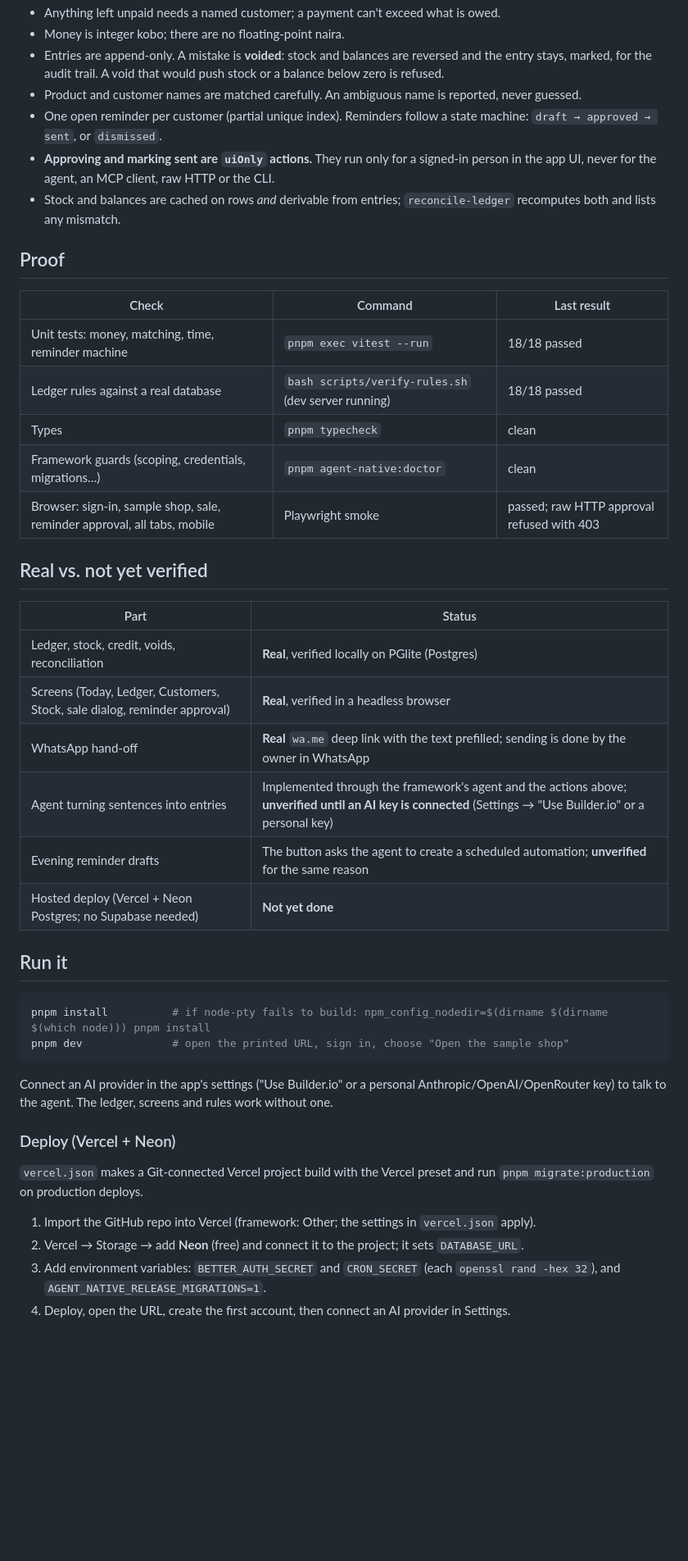
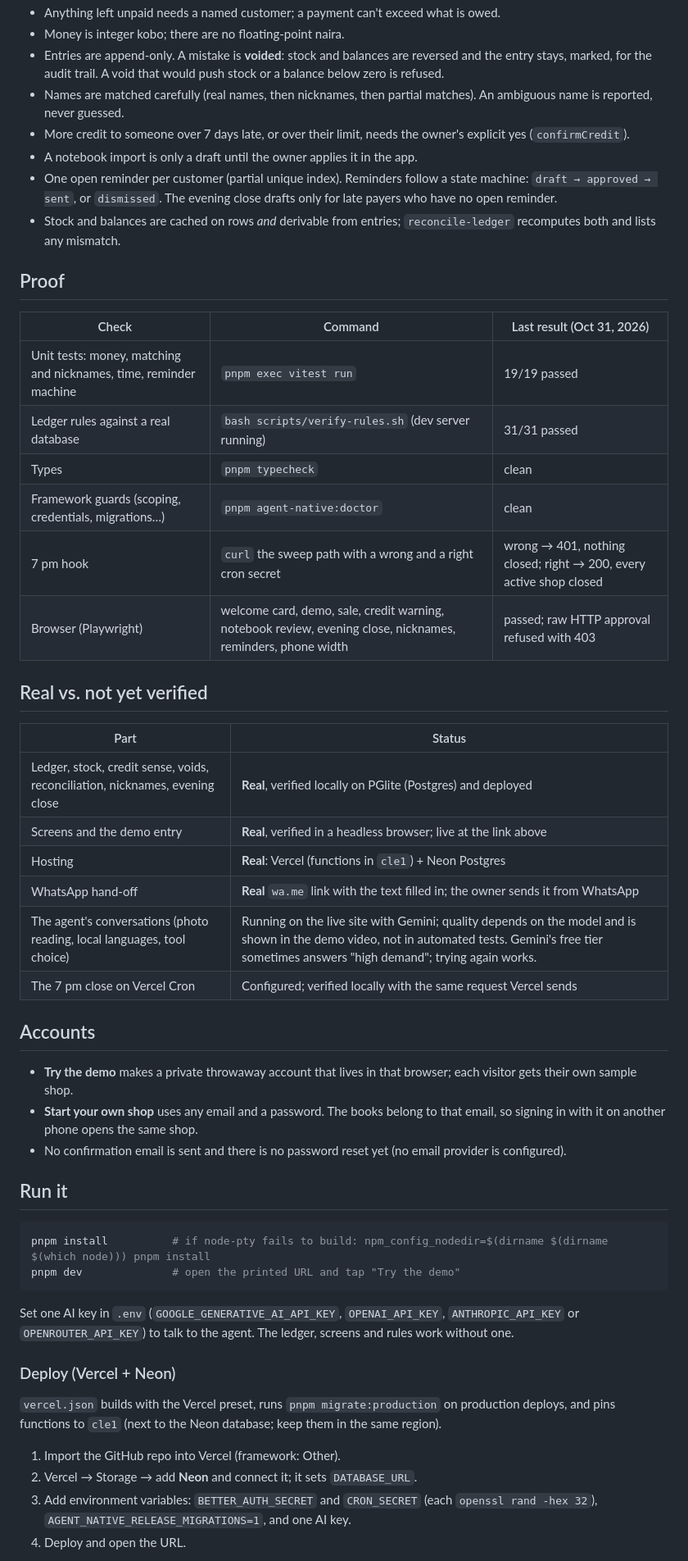
Before and after one commit to 0xNexuz/0xNexuz-shop-ledger, a Markdown page: README.md, the part around one of its changes. Shown at 82% size. Drawn GitHub-style; blank space fills up the shorter version.

````diff
--- a/README.md
+++ b/README.md
@@ -27,47 +53,55 @@ These live in the actions, not in the prompt, so neither the agent nor a buggy s
 - Anything left unpaid needs a named customer; a payment can't exceed what is owed.
 - Money is integer kobo; there are no floating-point naira.
 - Entries are append-only. A mistake is **voided**: stock and balances are reversed and the entry stays, marked, for the audit trail. A void that would push stock or a balance below zero is refused.
-- Product and customer names are matched carefully. An ambiguous name is reported, never guessed.
-- One open reminder per customer (partial unique index). Reminders follow a state machine: `draft → approved → sent`, or `dismissed`.
-- **Approving and marking sent are `uiOnly` actions.** They run only for a signed-in person in the app UI, never for the agent, an MCP client, raw HTTP or the CLI.
+- Names are matched carefully (real names, then nicknames, then partial matches). An ambiguous name is reported, never guessed.
+- More credit to someone over 7 days late, or over their limit, needs the owner's explicit yes (`confirmCredit`).
+- A notebook import is only a draft until the owner applies it in the app.
+- One open reminder per customer (partial unique index). Reminders follow a state machine: `draft → approved → sent`, or `dismissed`. The evening close drafts only for late payers who have no open reminder.
 - Stock and balances are cached on rows *and* derivable from entries; `reconcile-ledger` recomputes both and lists any mismatch.
 
 ## Proof
 
-| Check | Command | Last result |
+| Check | Command | Last result (Oct 31, 2026) |
 | --- | --- | --- |
-| Unit tests: money, matching, time, reminder machine | `pnpm exec vitest --run` | 18/18 passed |
-| Ledger rules against a real database | `bash scripts/verify-rules.sh` (dev server running) | 18/18 passed |
+| Unit tests: money, matching and nicknames, time, reminder machine | `pnpm exec vitest run` | 19/19 passed |
+| Ledger rules against a real database | `bash scripts/verify-rules.sh` (dev server running) | 31/31 passed |
 | Types | `pnpm typecheck` | clean |
 | Framework guards (scoping, credentials, migrations…) | `pnpm agent-native:doctor` | clean |
-| Browser: sign-in, sample shop, sale, reminder approval, all tabs, mobile | Playwright smoke | passed; raw HTTP approval refused with 403 |
+| 7 pm hook | `curl` the sweep path with a wrong and a right cron secret | wrong → 401, nothing closed; right → 200, every active shop closed |
+| Browser (Playwright) | welcome card, demo, sale, credit warning, notebook review, evening close, nicknames, reminders, phone width | passed; raw HTTP approval refused with 403 |
 
 ## Real vs. not yet verified
 
 | Part | Status |
 | --- | --- |
-| Ledger, stock, credit, voids, reconciliation | **Real**, verified locally on PGlite (Postgres) |
-| Screens (Today, Ledger, Customers, Stock, sale dialog, reminder approval) | **Real**, verified in a headless browser |
-| WhatsApp hand-off | **Real** `wa.me` deep link with the text prefilled; sending is done by the owner in WhatsApp |
-| Agent turning sentences into entries | Implemented through the framework's agent and the actions above; **unverified until an AI key is connected** (Settings → "Use Builder.io" or a personal key) |
-| Evening reminder drafts | The button asks the agent to create a scheduled automation; **unverified** for the same reason |
-| Hosted deploy (Vercel + Neon Postgres; no Supabase needed) | **Not yet done** |
+| Ledger, stock, credit sense, voids, reconciliation, nicknames, evening close | **Real**, verified locally on PGlite (Postgres) and deployed |
+| Screens and the demo entry | **Real**, verified in a headless browser; live at the link above |
+| Hosting | **Real**: Vercel (functions in `cle1`) + Neon Postgres |
+| WhatsApp hand-off | **Real** `wa.me` link with the text filled in; the owner sends it from WhatsApp |
+| The agent's conversations (photo reading, local languages, tool choice) | Running on the live site with Gemini; quality depends on the model and is shown in the demo video, not in automated tests. Gemini's free tier sometimes answers "high demand"; trying again works. |
+| The 7 pm close on Vercel Cron | Configured; verified locally with the same request Vercel sends |
+
+## Accounts
+
+- **Try the demo** makes a private throwaway account that lives in that browser; each visitor gets their own sample shop.
+- **Start your own shop** uses any email and a password. The books belong to that email, so signing in with it on another phone opens the same shop.
+- No confirmation email is sent and there is no password reset yet (no email provider is configured).
 
 ## Run it
 
 ```bash
 pnpm install          # if node-pty fails to build: npm_config_nodedir=$(dirname $(dirname $(which node))) pnpm install
-pnpm dev              # open the printed URL, sign in, choose "Open the sample shop"
+pnpm dev              # open the printed URL and tap "Try the demo"
 ```
 
-Connect an AI provider in the app's settings ("Use Builder.io" or a personal Anthropic/OpenAI/OpenRouter key) to talk to the agent. The ledger, screens and rules work without one.
+Set one AI key in `.env` (`GOOGLE_GENERATIVE_AI_API_KEY`, `OPENAI_API_KEY`, `ANTHROPIC_API_KEY` or `OPENROUTER_API_KEY`) to talk to the agent. The ledger, screens and rules work without one.
 
 ### Deploy (Vercel + Neon)
 
-`vercel.json` makes a Git-connected Vercel project build with the Vercel preset and run `pnpm migrate:production` on production deploys.
+`vercel.json` builds with the Vercel preset, runs `pnpm migrate:production` on production deploys, and pins functions to `cle1` (next to the Neon database; keep them in the same region).
 
-1. Import the GitHub repo into Vercel (framework: Other; the settings in `vercel.json` apply).
-2. Vercel → Storage → add **Neon** (free) and connect it to the project; it sets `DATABASE_URL`.
-3. Add environment variables: `BETTER_AUTH_SECRET` and `CRON_SECRET` (each `openssl rand -hex 32`), and `AGENT_NATIVE_RELEASE_MIGRATIONS=1`.
-4. Deploy, open the URL, create the first account, then connect an AI provider in Settings.
+1. Import the GitHub repo into Vercel (framework: Other).
+2. Vercel → Storage → add **Neon** and connect it; it sets `DATABASE_URL`.
+3. Add environment variables: `BETTER_AUTH_SECRET` and `CRON_SECRET` (each `openssl rand -hex 32`), `AGENT_NATIVE_RELEASE_MIGRATIONS=1`, and one AI key.
+4. Deploy and open the URL.
 
````
Also changed, not shown: other parts of README.md (+54 -16 lines), docs/DEMO.md (added, +35 -0 lines), docs/screenshots/credit-check.png (added), docs/screenshots/customer.png (added), docs/screenshots/notebook-review.png (added), docs/screenshots/today-phone.png (added), docs/screenshots/today.png (added), docs/screenshots/welcome.png (added).
